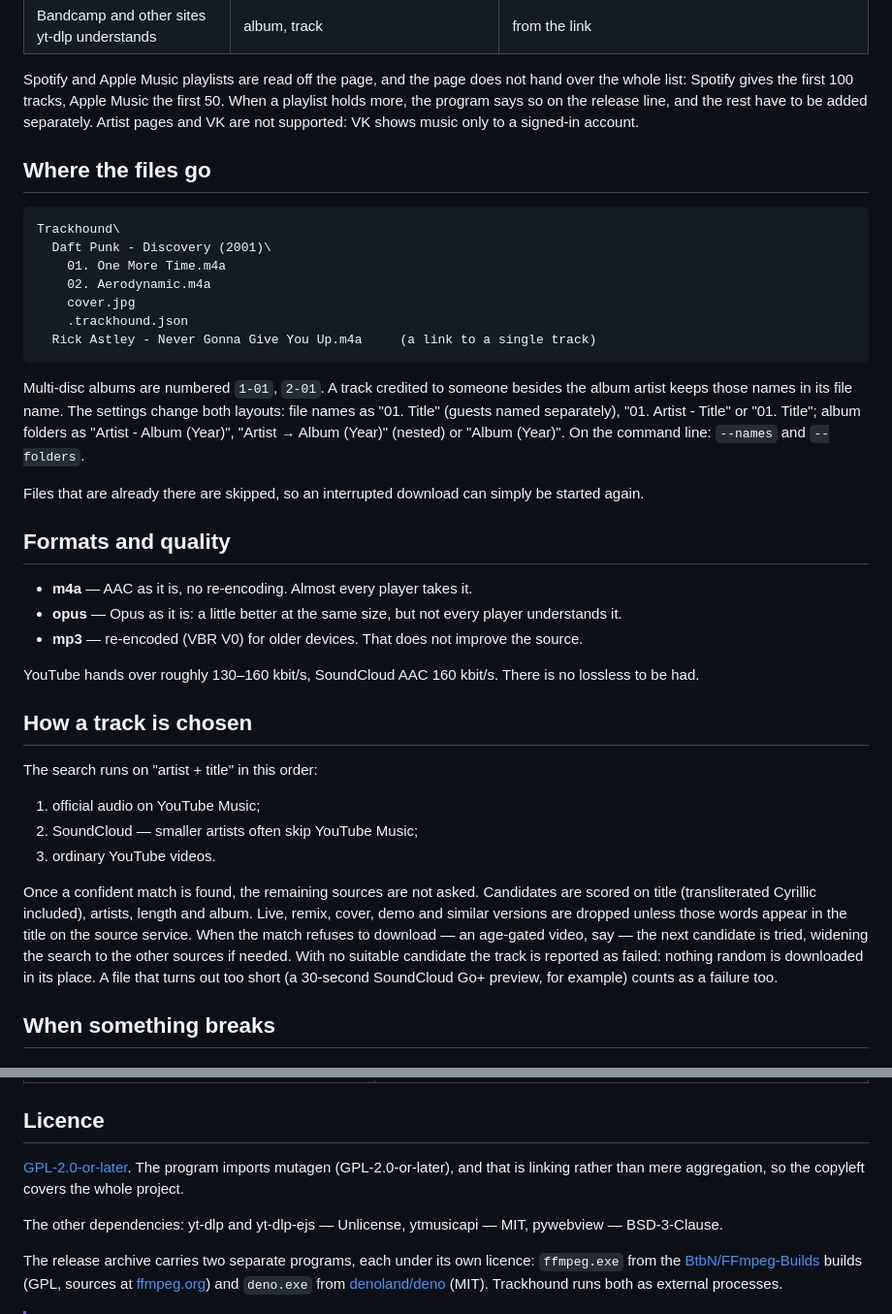
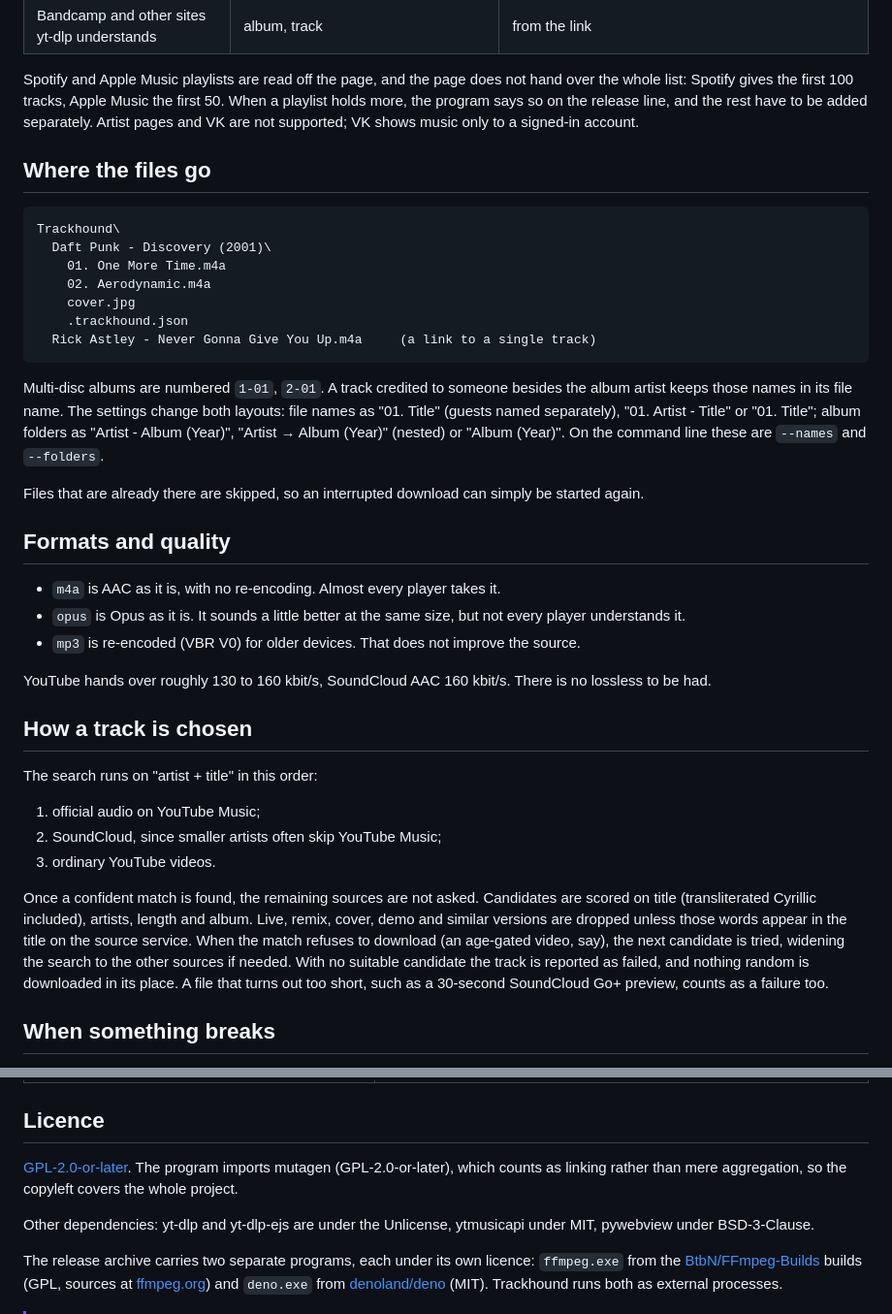
Before and after one commit to mojave333/trackhound, a Markdown page: README.md, 2 parts joined by grey strips. Shown at 97% size. Drawn GitHub-style.

```diff
--- a/README.md
+++ b/README.md
@@ -236,7 +256,7 @@ Trackhound-cli.exe --dry-run LINK
 Spotify and Apple Music playlists are read off the page, and the page does not hand over the
 whole list: Spotify gives the first 100 tracks, Apple Music the first 50. When a playlist
 holds more, the program says so on the release line, and the rest have to be added
-separately. Artist pages and VK are not supported: VK shows music only to a signed-in
+separately. Artist pages and VK are not supported; VK shows music only to a signed-in
 account.
 
 ## Where the files go
@@ -255,36 +275,36 @@ Multi-disc albums are numbered `1-01`, `2-01`. A track credited to someone besid
 artist keeps those names in its file name. The settings change both layouts: file names as
 "01. Title" (guests named separately), "01. Artist - Title" or "01. Title"; album folders as
 "Artist - Album (Year)", "Artist → Album (Year)" (nested) or "Album (Year)". On the command
-line: `--names` and `--folders`.
+line these are `--names` and `--folders`.
 
 Files that are already there are skipped, so an interrupted download can simply be started
 again.
 
 ## Formats and quality
 
-- **m4a** — AAC as it is, no re-encoding. Almost every player takes it.
-- **opus** — Opus as it is: a little better at the same size, but not every player
+- `m4a` is AAC as it is, with no re-encoding. Almost every player takes it.
+- `opus` is Opus as it is. It sounds a little better at the same size, but not every player
   understands it.
-- **mp3** — re-encoded (VBR V0) for older devices. That does not improve the source.
+- `mp3` is re-encoded (VBR V0) for older devices. That does not improve the source.
 
-YouTube hands over roughly 130–160 kbit/s, SoundCloud AAC 160 kbit/s. There is no lossless
-to be had.
+YouTube hands over roughly 130 to 160 kbit/s, SoundCloud AAC 160 kbit/s. There is no
+lossless to be had.
 
 ## How a track is chosen
 
 The search runs on "artist + title" in this order:
 
 1. official audio on YouTube Music;
-2. SoundCloud — smaller artists often skip YouTube Music;
+2. SoundCloud, since smaller artists often skip YouTube Music;
 3. ordinary YouTube videos.
 
 Once a confident match is found, the remaining sources are not asked. Candidates are scored
 on title (transliterated Cyrillic included), artists, length and album. Live, remix, cover,
 demo and similar versions are dropped unless those words appear in the title on the source
-service. When the match refuses to download — an age-gated video, say — the next candidate
+service. When the match refuses to download (an age-gated video, say), the next candidate
 is tried, widening the search to the other sources if needed. With no suitable candidate the
-track is reported as failed: nothing random is downloaded in its place. A file that turns
-out too short (a 30-second SoundCloud Go+ preview, for example) counts as a failure too.
+track is reported as failed, and nothing random is downloaded in its place. A file that
+turns out too short, such as a 30-second SoundCloud Go+ preview, counts as a failure too.
 
 ## When something breaks
 
@@ -407,11 +427,11 @@ version that has already been released is refused before anything is built.
 
 ## Licence
 
-[GPL-2.0-or-later](LICENSE). The program imports mutagen (GPL-2.0-or-later), and that is
+[GPL-2.0-or-later](LICENSE). The program imports mutagen (GPL-2.0-or-later), which counts as
 linking rather than mere aggregation, so the copyleft covers the whole project.
 
-The other dependencies: yt-dlp and yt-dlp-ejs — Unlicense, ytmusicapi — MIT, pywebview —
-BSD-3-Clause.
+Other dependencies: yt-dlp and yt-dlp-ejs are under the Unlicense, ytmusicapi under MIT,
+pywebview under BSD-3-Clause.
 
 The release archive carries two separate programs, each under its own licence: `ffmpeg.exe`
 from the [BtbN/FFmpeg-Builds](https://github.com/BtbN/FFmpeg-Builds) builds (GPL, sources at
```
Also changed, not shown: other parts of README.md (+139 -119 lines).
